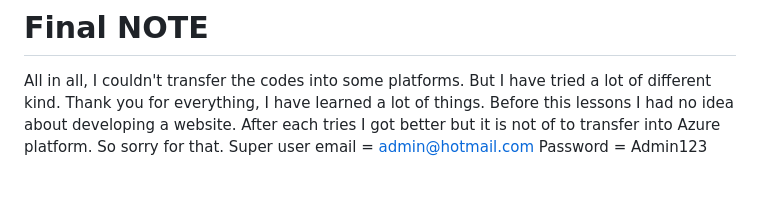
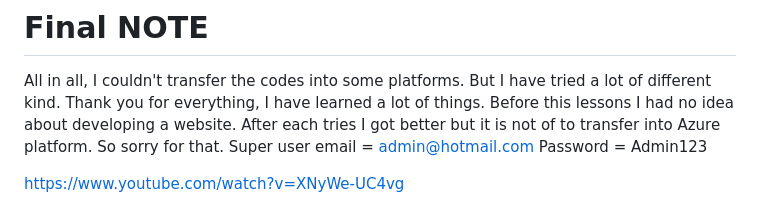
Before and after one commit to BirolYesiloglu/IMDB-CLONE, a Markdown page: README.md, the part around the change. Rendered like a GitHub page; blank space fills up the shorter version.

```diff
--- a/README.md
+++ b/README.md
@@ -66,3 +66,5 @@ Azure,Netlify and Heroku(this is actually done but it wants 5$) problems.
 All in all, I couldn't transfer the codes into some platforms. But I have tried a lot of different kind. Thank you for everything, I have learned a lot of things. Before this lessons I had no idea about developing a website. After each tries I got better but it is not of to transfer into Azure platform. So sorry for that.
 Super user email = admin@hotmail.com
 Password = Admin123
+
+https://www.youtube.com/watch?v=XNyWe-UC4vg
```
